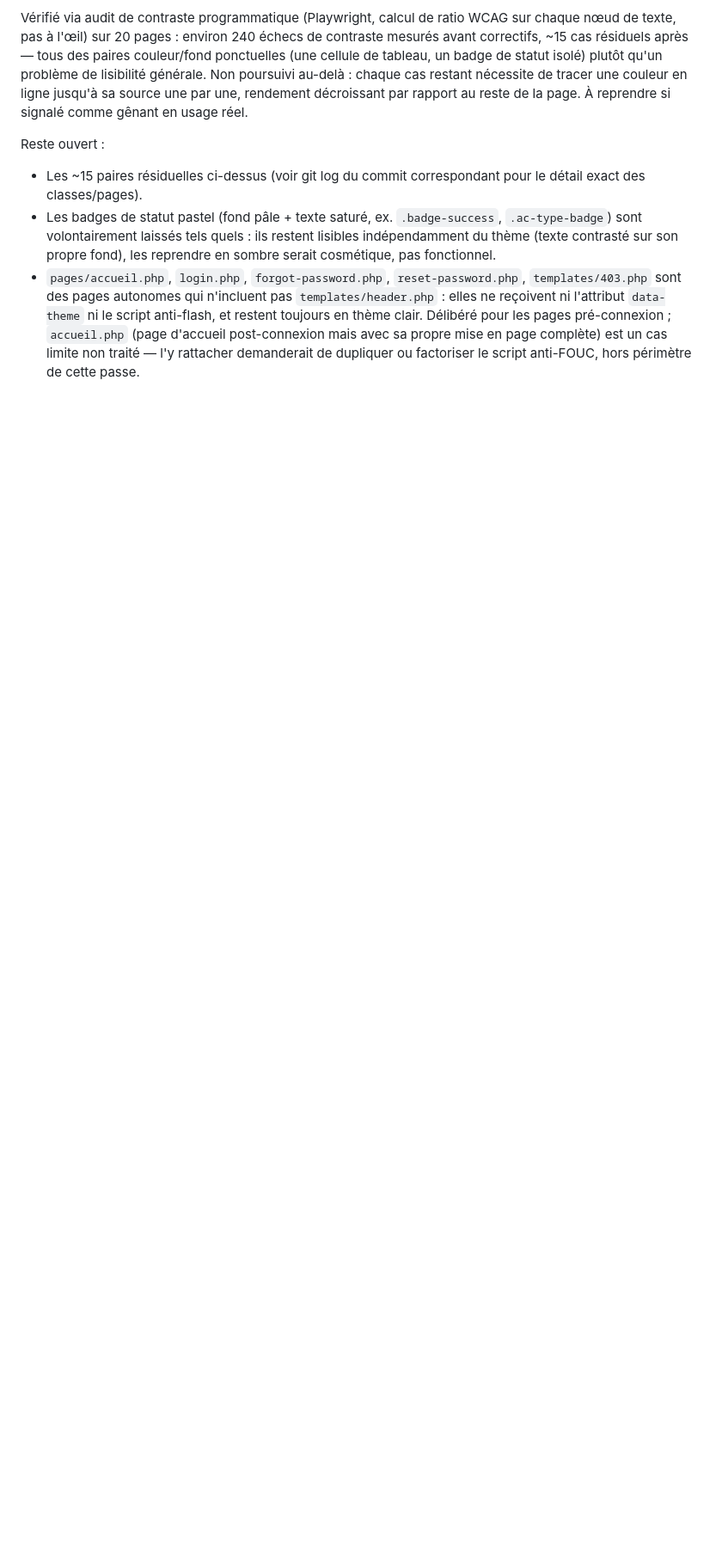
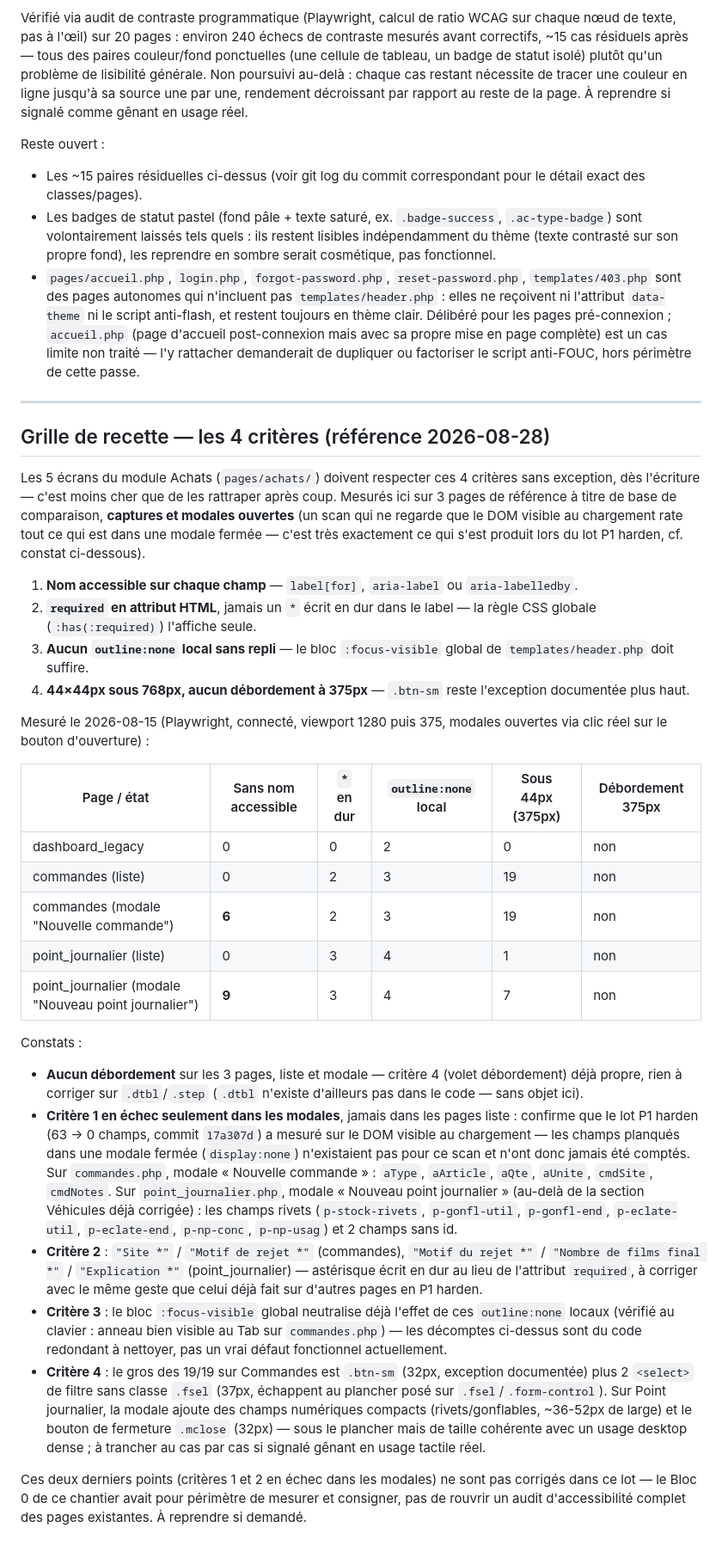
Before and after one commit to GayeGuy/ERP-EMUCI-V2, a Markdown page: DESIGN.md, the part around the change. Shown at 86% size. Rendered like a GitHub page; blank space fills up the shorter version.

Commit message:
docs: Bloc 0 — grille de recette des 4 criteres avant chantier achats
Verifie le socle (HEAD f05e029), reconstruit les captures authentifiees
des 3 pages de reference avec modales ouvertes (l'ancien jeu datait
d'avant le dernier commit), mesure le debordement a 375px (aucun sur les
5 etats liste/modale, .dtbl n'existe pas dans le code — sans objet).

Consigne les 4 criteres (nom accessible, required en attribut, pas de
outline:none local, 44px/pas de debordement) mesures sur dashboard,
commandes et point_journalier, modales comprises — ils serviront de
grille de recette aux 5 ecrans du module achats. Constat notable : les
modales "Nouvelle commande" (6 champs) et "Nouveau point journalier" (9
champs) ont des champs sans nom accessible que le lot P1 harden n'avait
jamais vus, puisqu'il scannait le DOM visible au chargement — une modale
fermee (display:none) n'existe pas pour ce genre de scan. Consigne, non
corrige : le perimetre de ce lot est la mesure, pas un nouvel audit
complet des pages existantes.

Co-Authored-By: Claude Sonnet 5 <noreply@anthropic.com>

```diff
--- a/DESIGN.md
+++ b/DESIGN.md
@@ -193,3 +193,73 @@ Reste ouvert :
   post-connexion mais avec sa propre mise en page complète) est un cas
   limite non traité — l'y rattacher demanderait de dupliquer ou factoriser
   le script anti-FOUC, hors périmètre de cette passe.
+
+---
+
+## Grille de recette — les 4 critères (référence 2026-08-28)
+
+Les 5 écrans du module Achats (`pages/achats/`) doivent respecter ces 4
+critères sans exception, dès l'écriture — c'est moins cher que de les
+rattraper après coup. Mesurés ici sur 3 pages de référence à titre de
+base de comparaison, **captures et modales ouvertes** (un scan qui ne
+regarde que le DOM visible au chargement rate tout ce qui est dans une
+modale fermée — c'est très exactement ce qui s'est produit lors du lot
+P1 harden, cf. constat ci-dessous).
+
+1. **Nom accessible sur chaque champ** — `label[for]`, `aria-label` ou
+   `aria-labelledby`.
+2. **`required` en attribut HTML**, jamais un `*` écrit en dur dans le
+   label — la règle CSS globale (`:has(:required)`) l'affiche seule.
+3. **Aucun `outline:none` local sans repli** — le bloc `:focus-visible`
+   global de `templates/header.php` doit suffire.
+4. **44×44px sous 768px, aucun débordement à 375px** — `.btn-sm` reste
+   l'exception documentée plus haut.
+
+Mesuré le 2026-08-15 (Playwright, connecté, viewport 1280 puis 375,
+modales ouvertes via clic réel sur le bouton d'ouverture) :
+
+| Page / état | Sans nom accessible | `*` en dur | `outline:none` local | Sous 44px (375px) | Débordement 375px |
+|---|---|---|---|---|---|
+| dashboard_legacy | 0 | 0 | 2 | 0 | non |
+| commandes (liste) | 0 | 2 | 3 | 19 | non |
+| commandes (modale "Nouvelle commande") | **6** | 2 | 3 | 19 | non |
+| point_journalier (liste) | 0 | 3 | 4 | 1 | non |
+| point_journalier (modale "Nouveau point journalier") | **9** | 3 | 4 | 7 | non |
+
+Constats :
+- **Aucun débordement** sur les 3 pages, liste et modale — critère 4
+  (volet débordement) déjà propre, rien à corriger sur `.dtbl`/`.step`
+  (`.dtbl` n'existe d'ailleurs pas dans le code — sans objet ici).
+- **Critère 1 en échec seulement dans les modales**, jamais dans les
+  pages liste : confirme que le lot P1 harden (63 → 0 champs, commit
+  `17a307d`) a mesuré sur le DOM visible au chargement — les champs
+  planqués dans une modale fermée (`display:none`) n'existaient pas pour
+  ce scan et n'ont donc jamais été comptés. Sur `commandes.php`, modale
+  « Nouvelle commande » : `aType`, `aArticle`, `aQte`, `aUnite`, `cmdSite`,
+  `cmdNotes`. Sur `point_journalier.php`, modale « Nouveau point
+  journalier » (au-delà de la section Véhicules déjà corrigée) : les
+  champs rivets (`p-stock-rivets`, `p-gonfl-util`, `p-gonfl-end`,
+  `p-eclate-util`, `p-eclate-end`, `p-np-conc`, `p-np-usag`) et 2 champs
+  sans id.
+- **Critère 2** : `"Site *"` / `"Motif de rejet *"` (commandes),
+  `"Motif du rejet *"` / `"Nombre de films final *"` / `"Explication *"`
+  (point_journalier) — astérisque écrit en dur au lieu de l'attribut
+  `required`, à corriger avec le même geste que celui déjà fait sur
+  d'autres pages en P1 harden.
+- **Critère 3** : le bloc `:focus-visible` global neutralise déjà l'effet
+  de ces `outline:none` locaux (vérifié au clavier : anneau bien visible
+  au Tab sur `commandes.php`) — les décomptes ci-dessus sont du code
+  redondant à nettoyer, pas un vrai défaut fonctionnel actuellement.
+- **Critère 4** : le gros des 19/19 sur Commandes est `.btn-sm` (32px,
+  exception documentée) plus 2 `<select>` de filtre sans classe `.fsel`
+  (37px, échappent au plancher posé sur `.fsel`/`.form-control`). Sur
+  Point journalier, la modale ajoute des champs numériques compacts
+  (rivets/gonflables, ~36-52px de large) et le bouton de fermeture
+  `.mclose` (32px) — sous le plancher mais de taille cohérente avec un
+  usage desktop dense ; à trancher au cas par cas si signalé gênant en
+  usage tactile réel.
+
+Ces deux derniers points (critères 1 et 2 en échec dans les modales) ne
+sont pas corrigés dans ce lot — le Bloc 0 de ce chantier avait pour
+périmètre de mesurer et consigner, pas de rouvrir un audit
+d'accessibilité complet des pages existantes. À reprendre si demandé.
```
